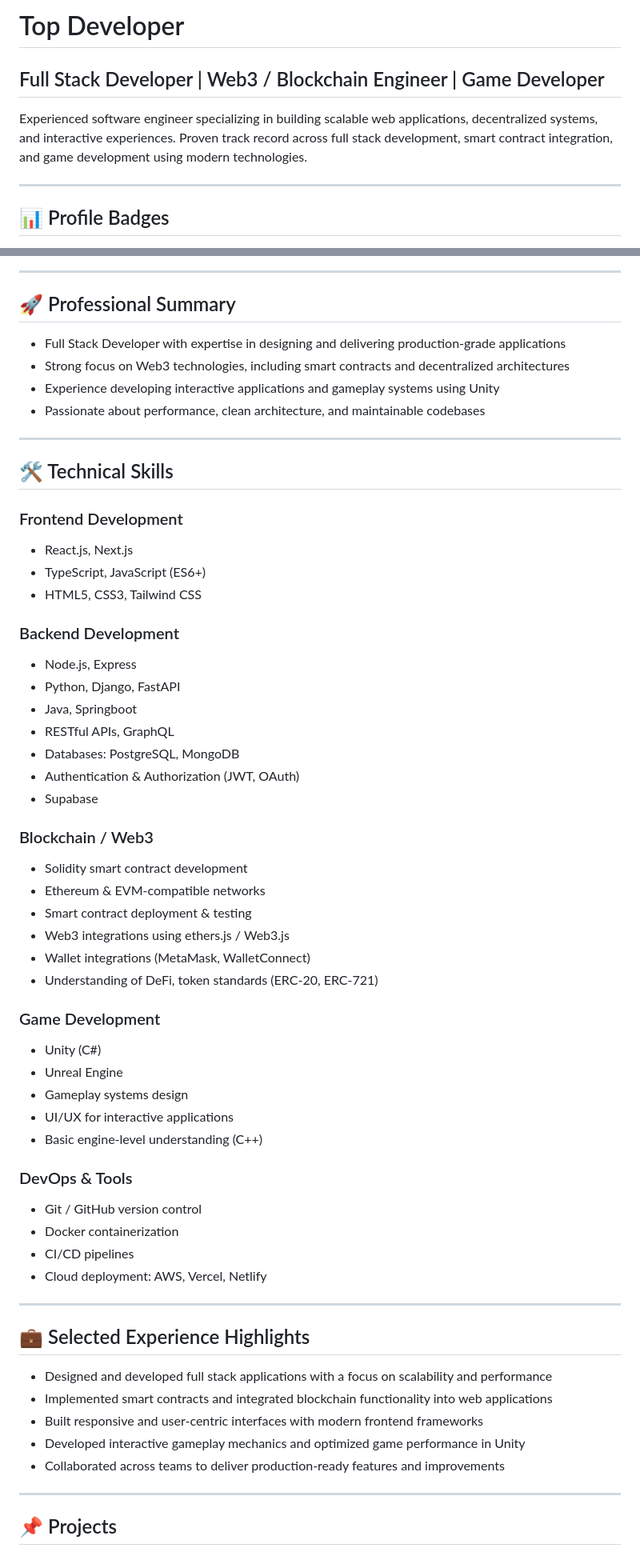
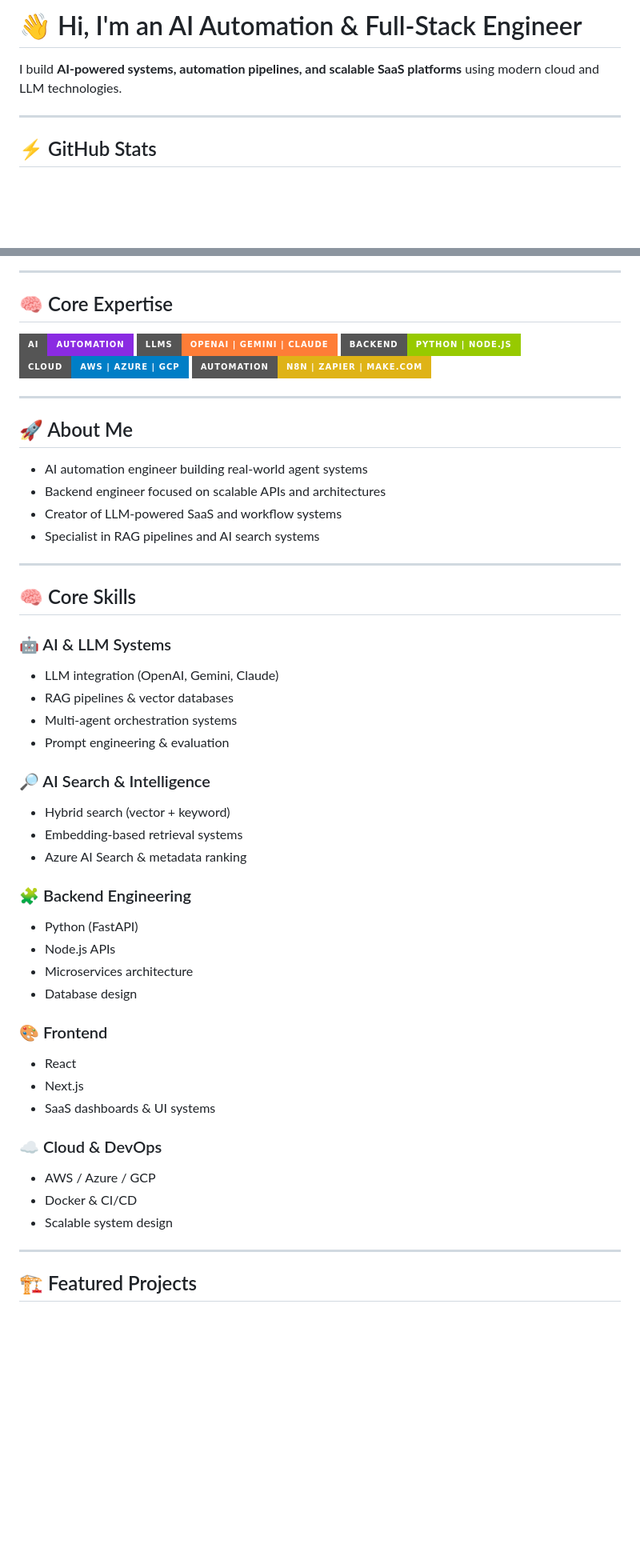
Before and after one commit to topdev424/topdev424, a Markdown page: README.md, 2 parts joined by grey strips. Shown at 80% size. Rendered like a GitHub page; badges without logos; blank space fills up the shorter version.

```diff
--- a/README.md
+++ b/README.md
@@ -1,10 +1,8 @@
-# Top Developer
+# 👋 Hi, I'm an AI Automation & Full-Stack Engineer
 
-## Full Stack Developer | Web3 / Blockchain Engineer | Game Developer
-
-Experienced software engineer specializing in building scalable web applications, decentralized systems, and interactive experiences. Proven track record across full stack development, smart contract integration, and game development using modern technologies.
+I build **AI-powered systems, automation pipelines, and scalable SaaS platforms** using modern cloud and LLM technologies.
 
 ---
 
-## 📊 Profile Badges
+## ⚡ GitHub Stats
 
@@ -17,63 +14,55 @@ Experienced software engineer specializing in building scalable web applications
 
 ---
 
-## 🚀 Professional Summary
+## 🧠 Core Expertise
 
-- Full Stack Developer with expertise in designing and delivering production-grade applications
-- Strong focus on Web3 technologies, including smart contracts and decentralized architectures
-- Experience developing interactive applications and gameplay systems using Unity
-- Passionate about performance, clean architecture, and maintainable codebases
+![AI](https://img.shields.io/badge/AI-Automation-blueviolet?style=for-the-badge)
+![LLMs](https://img.shields.io/badge/LLMs-OpenAI%20%7C%20Gemini%20%7C%20Claude-orange?style=for-the-badge)
+![Backend](https://img.shields.io/badge/Backend-Python%20%7C%20Node.js-green?style=for-the-badge)
+![Cloud](https://img.shields.io/badge/Cloud-AWS%20%7C%20Azure%20%7C%20GCP-blue?style=for-the-badge)
+![Automation](https://img.shields.io/badge/Automation-n8n%20%7C%20Zapier%20%7C%20Make.com-yellow?style=for-the-badge)
 
 ---
 
-## 🛠️ Technical Skills
+## 🚀 About Me
 
-### Frontend Development
-- React.js, Next.js
-- TypeScript, JavaScript (ES6+)
-- HTML5, CSS3, Tailwind CSS
-
-### Backend Development
-- Node.js, Express
-- Python, Django, FastAPI
-- Java, Springboot
-- RESTful APIs, GraphQL
-- Databases: PostgreSQL, MongoDB
-- Authentication & Authorization (JWT, OAuth)
-- Supabase
-
-### Blockchain / Web3
-- Solidity smart contract development
-- Ethereum & EVM-compatible networks
-- Smart contract deployment & testing
-- Web3 integrations using ethers.js / Web3.js
-- Wallet integrations (MetaMask, WalletConnect)
-- Understanding of DeFi, token standards (ERC-20, ERC-721)
-
-### Game Development
-- Unity (C#)
-- Unreal Engine
-- Gameplay systems design
-- UI/UX for interactive applications
-- Basic engine-level understanding (C++)
-
-### DevOps & Tools
-- Git / GitHub version control
-- Docker containerization
-- CI/CD pipelines
-- Cloud deployment: AWS, Vercel, Netlify
+- AI automation engineer building real-world agent systems
+- Backend engineer focused on scalable APIs and architectures
+- Creator of LLM-powered SaaS and workflow systems
+- Specialist in RAG pipelines and AI search systems
 
 ---
 
-## 💼 Selected Experience Highlights
+## 🧠 Core Skills
 
-- Designed and developed full stack applications with a focus on scalability and performance
-- Implemented smart contracts and integrated blockchain functionality into web applications
-- Built responsive and user-centric interfaces with modern frontend frameworks
-- Developed interactive gameplay mechanics and optimized game performance in Unity
-- Collaborated across teams to deliver production-ready features and improvements
+### 🤖 AI & LLM Systems
+- LLM integration (OpenAI, Gemini, Claude)
+- RAG pipelines & vector databases
+- Multi-agent orchestration systems
+- Prompt engineering & evaluation
+
+### 🔎 AI Search & Intelligence
+- Hybrid search (vector + keyword)
+- Embedding-based retrieval systems
+- Azure AI Search & metadata ranking
+
+### 🧩 Backend Engineering
+- Python (FastAPI)
+- Node.js APIs
+- Microservices architecture
+- Database design
+
+### 🎨 Frontend
+- React
+- Next.js
+- SaaS dashboards & UI systems
+
+### ☁️ Cloud & DevOps
+- AWS / Azure / GCP
+- Docker & CI/CD
+- Scalable system design
 
 ---
 
-## 📌 Projects
+## 🏗️ Featured Projects
 
```
Also changed, not shown: other parts of README.md (+29 -32 lines).
